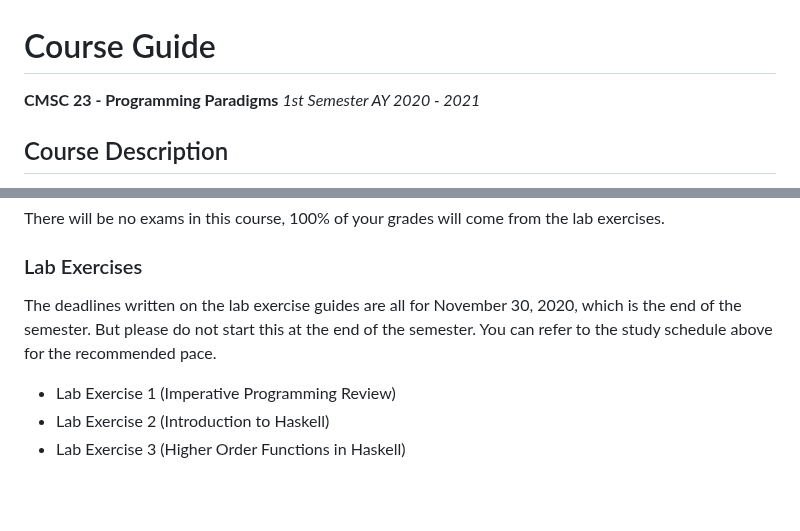
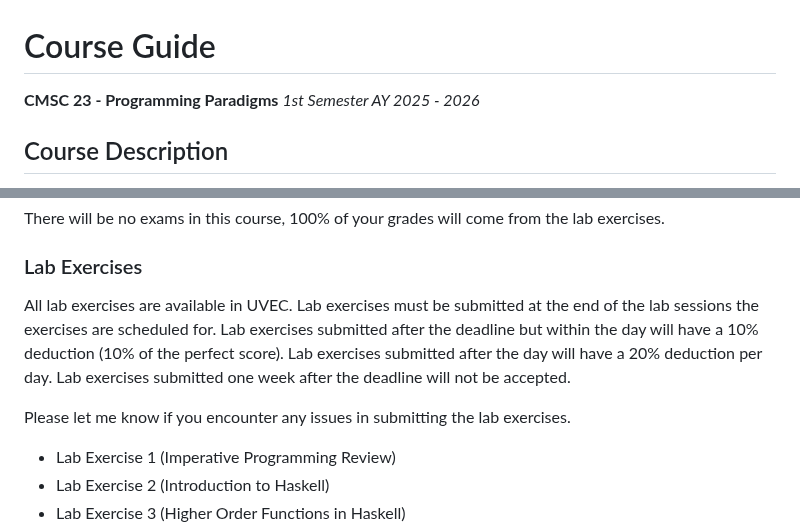
Before and after one commit to HowDoIGitHelp/CMSC23MDNotes, a Markdown page: Markdown Lecture Notes and Lab Exercises/Course Guide.md, 2 parts joined by grey strips. Rendered like a GitHub page; blank space fills up the shorter version.

```diff
--- a/Markdown Lecture Notes and Lab Exercises/Course Guide.md
+++ b/Markdown Lecture Notes and Lab Exercises/Course Guide.md
@@ -1,6 +1,6 @@
 # Course Guide
 
-**CMSC 23 - Programming Paradigms** *1st Semester AY 2020 - 2021*
+**CMSC 23 - Programming Paradigms** *1st Semester AY 2025 - 2026*
 
 ## Course Description
 
@@ -130,7 +101,9 @@ There will be no exams in this course, 100% of your grades will come from the la
 
 ### Lab Exercises
 
-The deadlines written on the lab exercise guides are all for November 30, 2020, which is the end of the semester. But please do not start this at the end of the semester. You can refer to the study schedule above for the recommended pace.
+All lab exercises are available in UVEC. Lab exercises must be submitted at the end of the lab sessions the exercises are scheduled for. Lab exercises submitted after the deadline but within the day will have a 10% deduction (10% of the perfect score). Lab exercises submitted after the day will have a 20% deduction per day. Lab exercises submitted one week after the deadline will not be accepted.
+
+Please let me know if you encounter any issues in submitting the lab exercises.
 
 - Lab Exercise 1 (Imperative Programming Review)
 - Lab Exercise 2 (Introduction to Haskell)
```
Also changed, not shown: other parts of Markdown Lecture Notes and Lab Exercises/Course Guide.md (+19 -53 lines).
